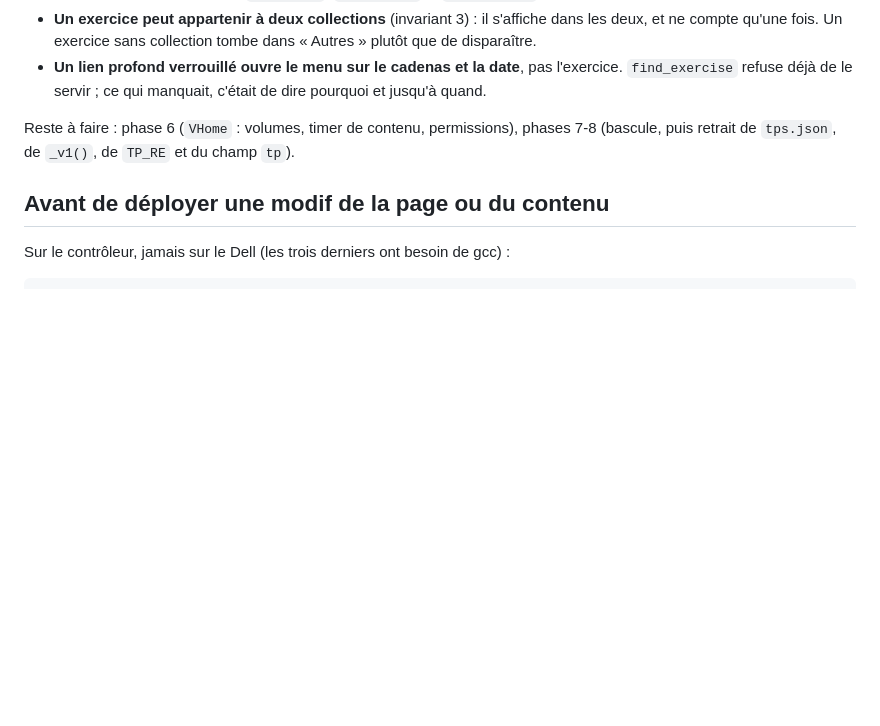
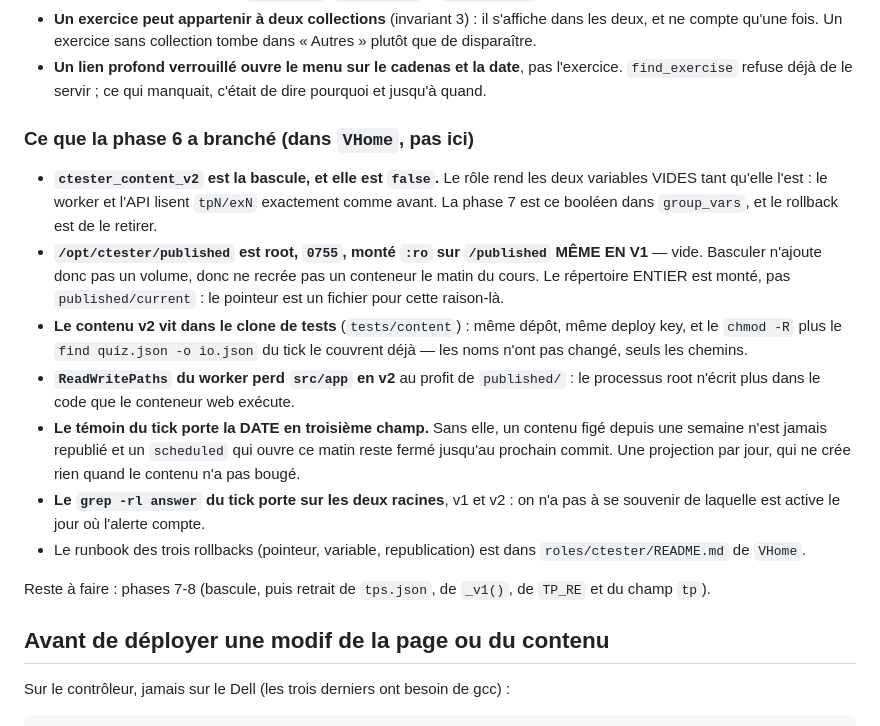
Before and after one commit to Vianpyro/ctester, a Markdown page: CLAUDE.md, the part around the change. Rendered like a GitHub page; blank space fills up the shorter version.

Commit message:
feat: document phase 6 changes for content handling and rollback procedures

```diff
--- a/CLAUDE.md
+++ b/CLAUDE.md
@@ -211,9 +211,33 @@ CTESTER_PUBLISHED=/tmp/published CTESTER_KEY=dev CTESTER_PAGE=web python3 app/ma
   l'exercice. `find_exercise` refuse déjà de le servir ; ce qui manquait,
   c'était de dire pourquoi et jusqu'à quand.
 
-Reste à faire : phase 6 (`VHome` : volumes, timer de contenu, permissions),
-phases 7-8 (bascule, puis retrait de `tps.json`, de `_v1()`, de `TP_RE` et du
-champ `tp`).
+### Ce que la phase 6 a branché (dans `VHome`, pas ici)
+
+- **`ctester_content_v2` est la bascule, et elle est `false`.** Le rôle rend
+  les deux variables VIDES tant qu'elle l'est : le worker et l'API lisent
+  `tpN/exN` exactement comme avant. La phase 7 est ce booléen dans
+  `group_vars`, et le rollback est de le retirer.
+- **`/opt/ctester/published` est root, `0755`, monté `:ro` sur `/published`
+  MÊME EN V1** — vide. Basculer n'ajoute donc pas un volume, donc ne recrée pas
+  un conteneur le matin du cours. Le répertoire ENTIER est monté, pas
+  `published/current` : le pointeur est un fichier pour cette raison-là.
+- **Le contenu v2 vit dans le clone de tests** (`tests/content`) : même dépôt,
+  même deploy key, et le `chmod -R` plus le `find quiz.json -o io.json` du tick
+  le couvrent déjà — les noms n'ont pas changé, seuls les chemins.
+- **`ReadWritePaths` du worker perd `src/app` en v2** au profit de
+  `published/` : le processus root n'écrit plus dans le code que le conteneur
+  web exécute.
+- **Le témoin du tick porte la DATE en troisième champ.** Sans elle, un contenu
+  figé depuis une semaine n'est jamais republié et un `scheduled` qui ouvre ce
+  matin reste fermé jusqu'au prochain commit. Une projection par jour, qui ne
+  crée rien quand le contenu n'a pas bougé.
+- **Le `grep -rl answer` du tick porte sur les deux racines**, v1 et v2 : on n'a
+  pas à se souvenir de laquelle est active le jour où l'alerte compte.
+- Le runbook des trois rollbacks (pointeur, variable, republication) est dans
+  `roles/ctester/README.md` de `VHome`.
+
+Reste à faire : phases 7-8 (bascule, puis retrait de `tps.json`, de `_v1()`, de
+`TP_RE` et du champ `tp`).
 
 ## Avant de déployer une modif de la page ou du contenu
 
```
